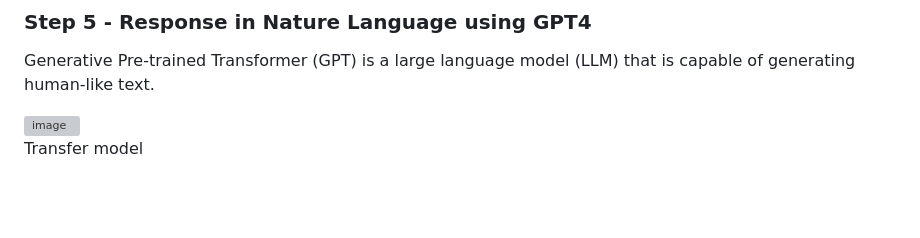
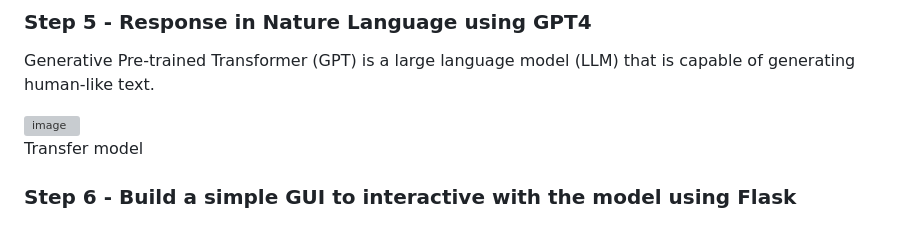
Before and after one commit to justinlaw360/RAG, a Markdown page: README.md, the part around the change. Rendered like a GitHub page; blank space fills up the shorter version; grey boxes are pictures that could not be loaded.

```diff
--- a/README.md
+++ b/README.md
@@ -46,3 +46,5 @@ Generative Pre-trained Transformer (GPT) is a large language model (LLM) that is
 
 ![image](https://github.com/justinlaw360/RAG/assets/4946026/9cf31c9e-4819-4dd0-b438-b8fcb6eaac97)
 <br>Transfer model
+
+### Step 6 - Build a simple GUI to interactive with the model using Flask
```
